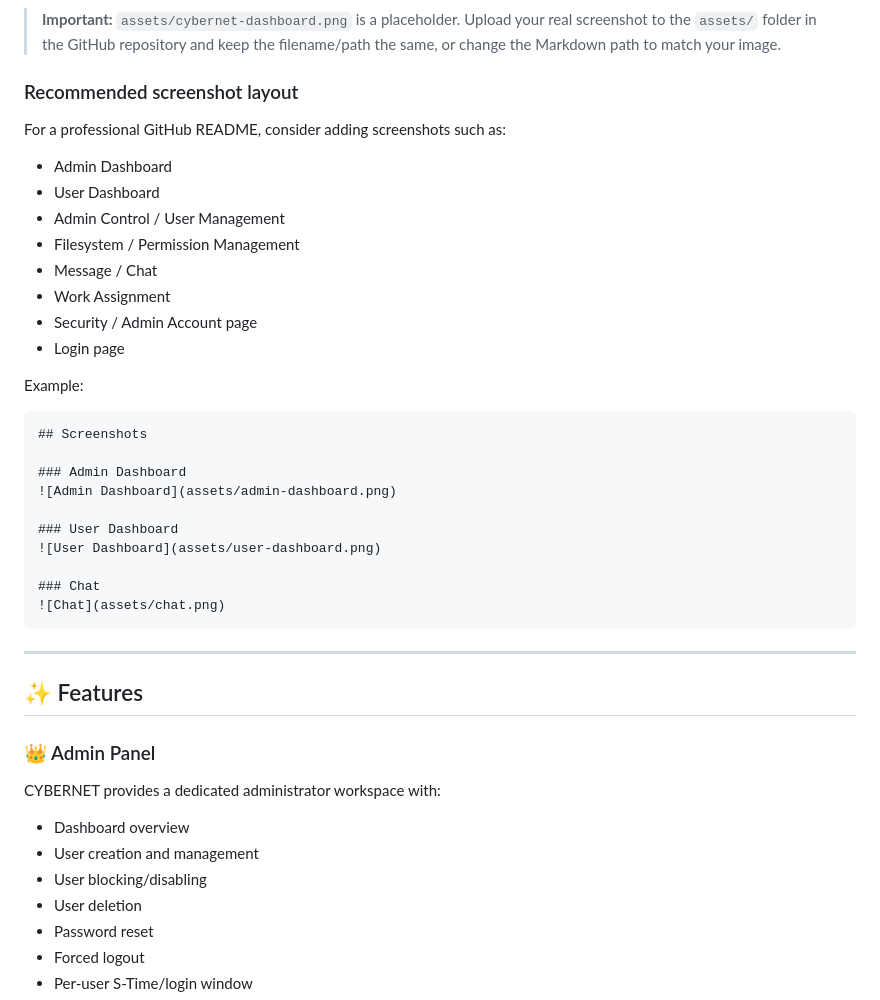
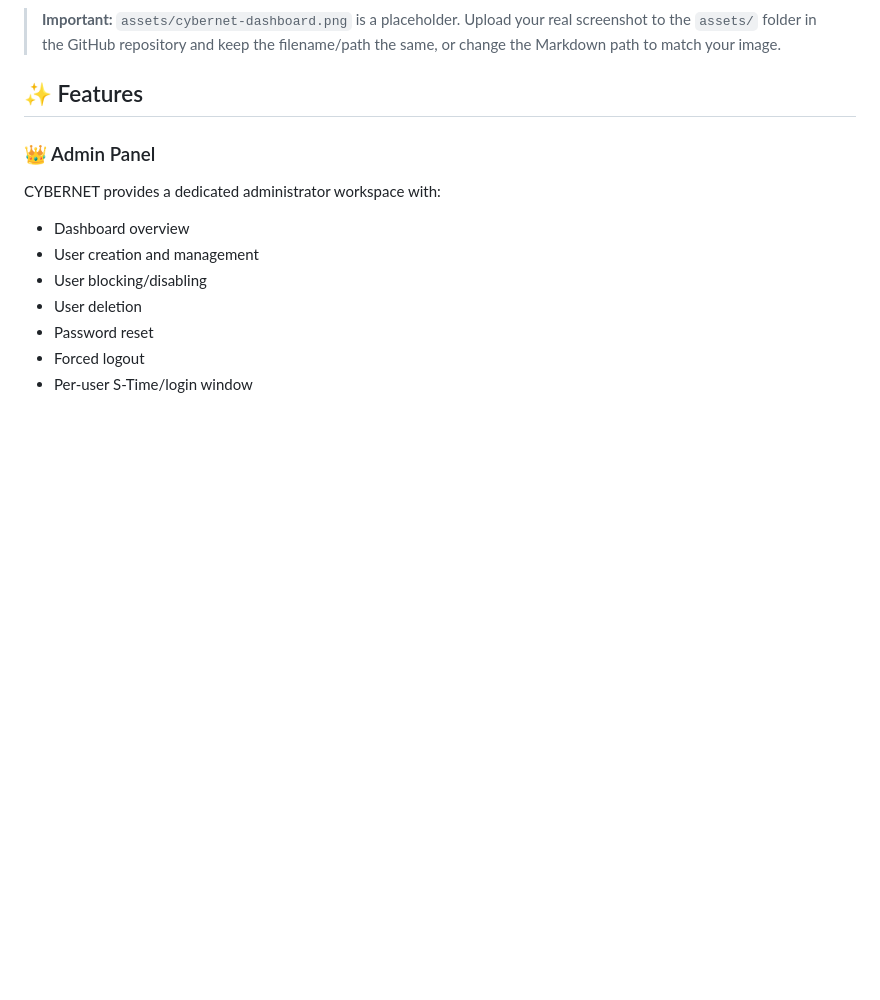
Before and after one commit to sayan08880/CYBERNET-ADMIN-PANEL, a Markdown page: README.md, the part around the change. GitHub-like rendering; blank space fills up the shorter version.

Commit message:
Remove screenshot layout recommendations
Removed recommended screenshot layout section from README.

````diff
--- a/README.md
+++ b/README.md
@@ -26,36 +26,6 @@
 ![CYBERNET](ASSET/U4.png)
 
 > **Important:** `assets/cybernet-dashboard.png` is a placeholder. Upload your real screenshot to the `assets/` folder in the GitHub repository and keep the filename/path the same, or change the Markdown path to match your image.
-
-### Recommended screenshot layout
-
-For a professional GitHub README, consider adding screenshots such as:
-
-- Admin Dashboard
-- User Dashboard
-- Admin Control / User Management
-- Filesystem / Permission Management
-- Message / Chat
-- Work Assignment
-- Security / Admin Account page
-- Login page
-
-Example:
-
-```md
-## Screenshots
-
-### Admin Dashboard
-![Admin Dashboard](assets/admin-dashboard.png)
-
-### User Dashboard
-![User Dashboard](assets/user-dashboard.png)
-
-### Chat
-![Chat](assets/chat.png)
-```
-
----
 
 ## ✨ Features
 
````
